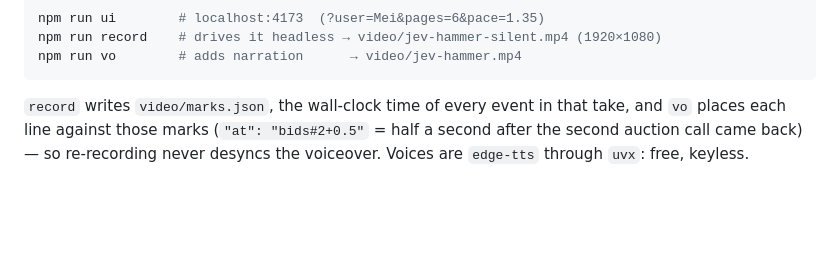
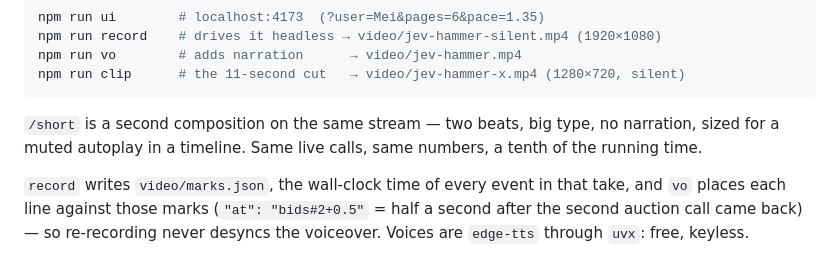
Before and after one commit to leepokai/jev-adrank, a Markdown page: README.md, the part around one of its changes. Drawn GitHub-style; blank space fills up the shorter version.

````diff
--- a/README.md
+++ b/README.md
@@ -90,7 +92,11 @@ p(tap)/p(buy) and eCPM, the feed on the left, live meters for latency, spend, GM
 npm run ui        # localhost:4173  (?user=Mei&pages=6&pace=1.35)
 npm run record    # drives it headless → video/jev-hammer-silent.mp4 (1920×1080)
 npm run vo        # adds narration      → video/jev-hammer.mp4
+npm run clip      # the 11-second cut   → video/jev-hammer-x.mp4 (1280×720, silent)
 ```
+
+`/short` is a second composition on the same stream — two beats, big type, no narration, sized for a
+muted autoplay in a timeline. Same live calls, same numbers, a tenth of the running time.
 
 `record` writes `video/marks.json`, the wall-clock time of every event in that take, and `vo` places each line
 against those marks (`"at": "bids#2+0.5"` = half a second after the second auction call came back) — so
````
Also changed, not shown: other parts of README.md (+3 -1 lines), video/poster-x.jpg (added), 6 other files.
